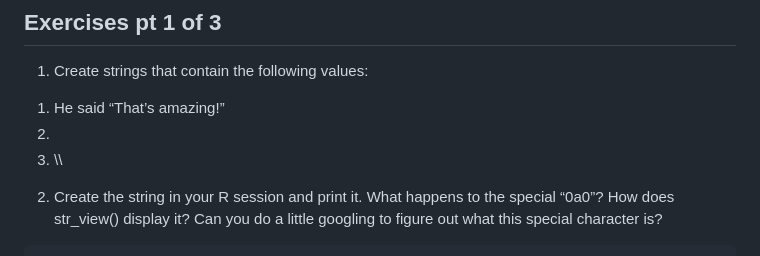
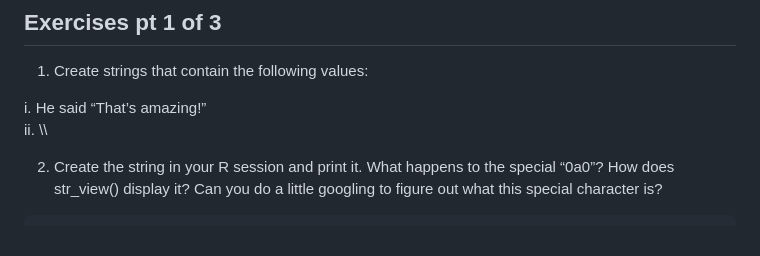
Before and after one commit to UCSC-Treehouse/Essential-skills-for-Treehouse-computational-research, a Markdown page: Chapter-Instructions/Chapter_14_Instructions.md, the part around the change. Rendered like a GitHub page.

Commit message:
Update Chapter_14_Instructions.md
fixed some weird formatting

```diff
--- a/Chapter-Instructions/Chapter_14_Instructions.md
+++ b/Chapter-Instructions/Chapter_14_Instructions.md
@@ -134,9 +134,8 @@ str_view(x)
 
 <!-- -->
 
-1.  He said “That’s amazing!”
-2.
-3.  \\\\
+i.  He said “That’s amazing!”
+ii.  \\\\
 
 <!-- -->
 
```
